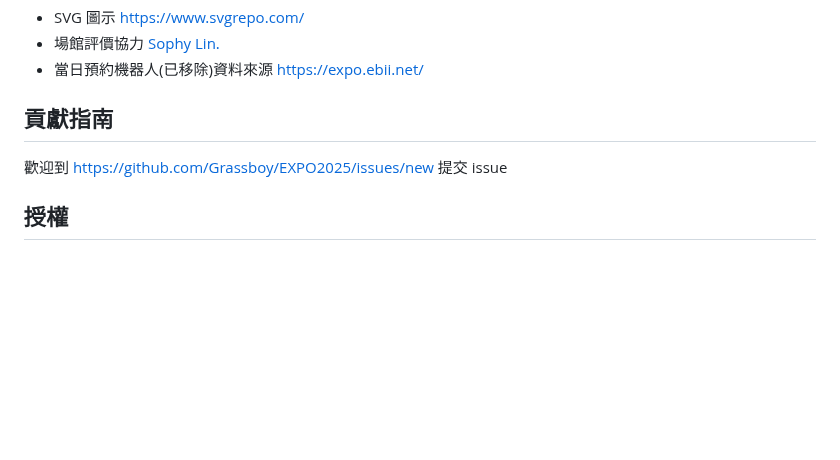
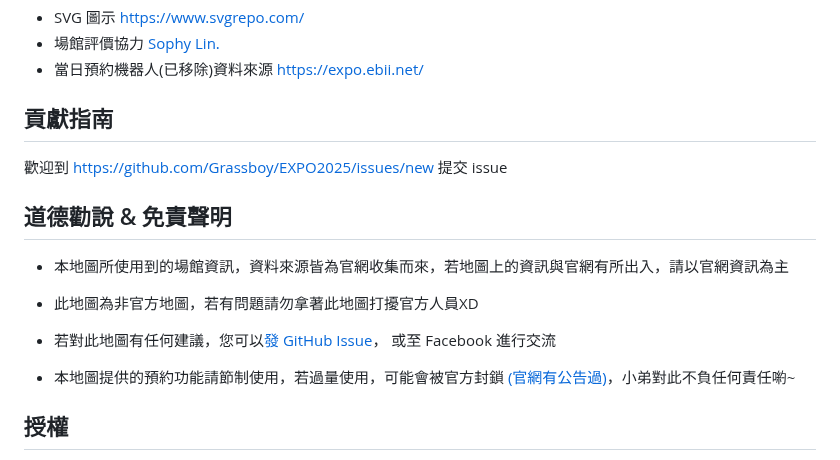
Before and after one commit to Grassboy/EXPO2025, a Markdown page: README.md, the part around the change. GitHub-like rendering; blank space fills up the shorter version.

```diff
--- a/README.md
+++ b/README.md
@@ -90,6 +90,14 @@
 
 歡迎到 [https://github.com/Grassboy/EXPO2025/issues/new](https://github.com/Grassboy/EXPO2025/issues/new) 提交 issue
 
+## 道德勸說 & 免責聲明
+
+- 本地圖所使用到的場館資訊，資料來源皆為官網收集而來，若地圖上的資訊與官網有所出入，請以官網資訊為主
+- 此地圖為非官方地圖，若有問題請勿拿著此地圖打擾官方人員XD
+
+- 若對此地圖有任何建議，您可以[發 GitHub Issue](https://github.com/Grassboy/EXPO2025/issues/new)， 或至 Facebook 進行交流
+- 本地圖提供的預約功能請節制使用，若過量使用，可能會被官方封鎖 [(官網有公告過)](www.expo2025.or.jp.t.att.hp.transer.com/news/news-20250828-02/)，小弟對此不負任何責任喲~
+
 ## 授權
 
 本專案採用 GPL 授權條款。
```
Also changed, not shown: MURMUR.md (+6 -3 lines).
